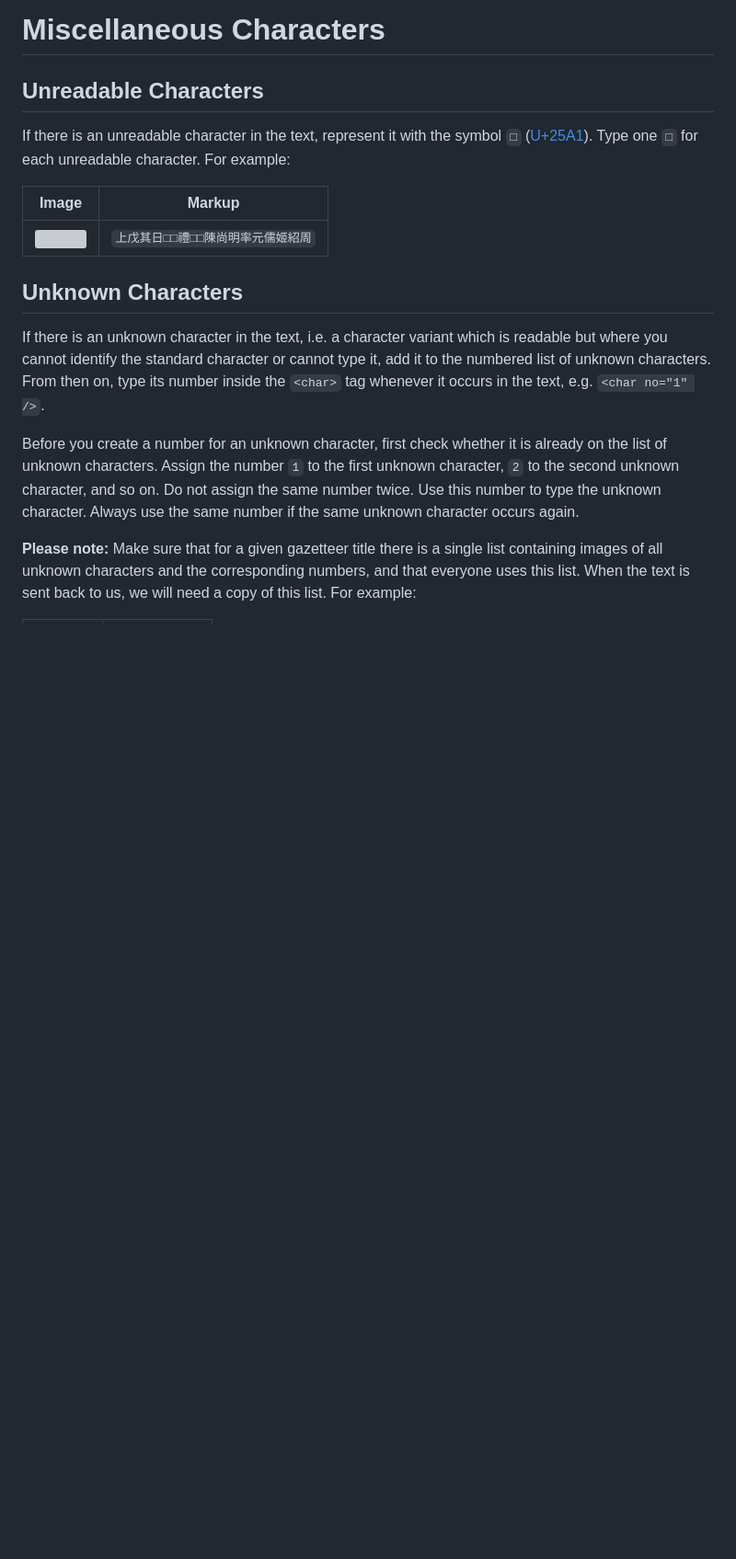
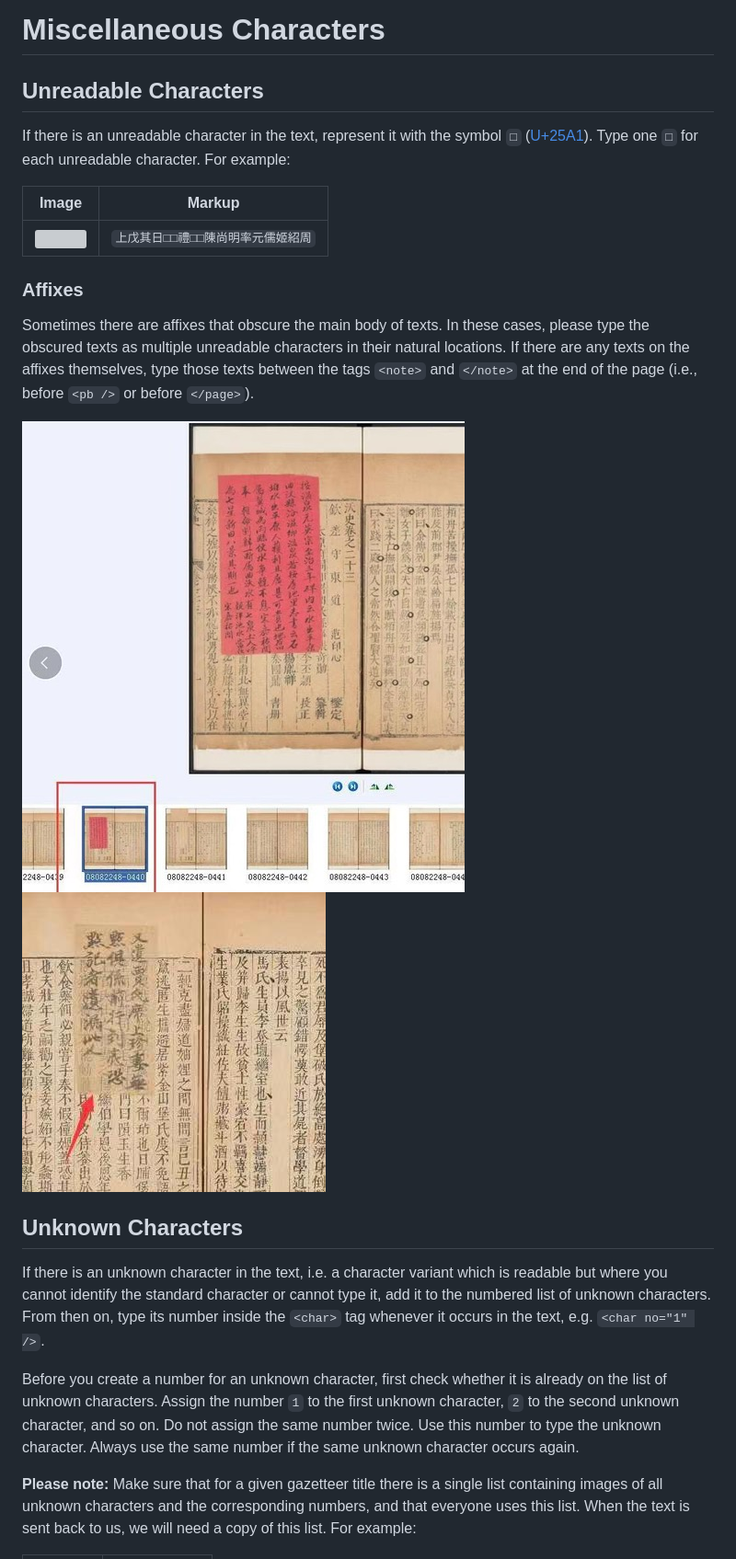
Before and after one commit to SeanyWang/despecs, a Markdown page: LGspecs.md, the part around the change printed below. Shown: that part at 92% size. Drawn GitHub-style; pictures changed too: lgimg/afx1.jpeg (added), lgimg/afx2.jpg (added); blank space fills up the shorter version; grey boxes are pictures that could not be loaded.

```diff
--- a/LGspecs.md
+++ b/LGspecs.md
@@ -290,6 +292,13 @@ Image | Markup
 ----- | ------
 <img src="bilder/chinese/unreadable.jpg"> | `上戊其日□□禮□□陳尚明率元儒姬紹周`
 
+### Affixes
+
+Sometimes there are affixes that obscure the main body of texts. In these cases, please type the obscured texts as multiple unreadable characters in their natural locations. If there are any texts on the affixes themselves, type those texts between the tags `<note>` and `</note>` at the end of the page (i.e., before `<pb />` or before `</page>`).
+
+![Example of affix](lgimg/afx1.jpeg)
+![Example of affix](lgimg/afx2.jpg)
+
 ## Unknown Characters
 
 If there is an unknown character in the text, i.e. a character variant which is readable but where you cannot identify the standard character or cannot type it, add it to the numbered list of unknown characters. From then on, type its number inside the `<char>` tag whenever it occurs in the text, e.g. `<char no="1" />`.
```
Also changed, not shown: other parts of LGspecs.md (+4 -2 lines).
